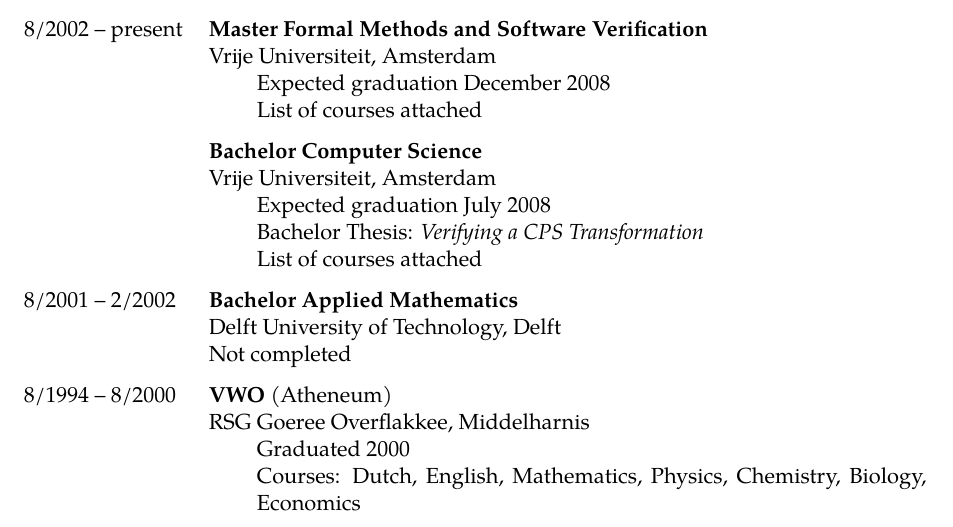
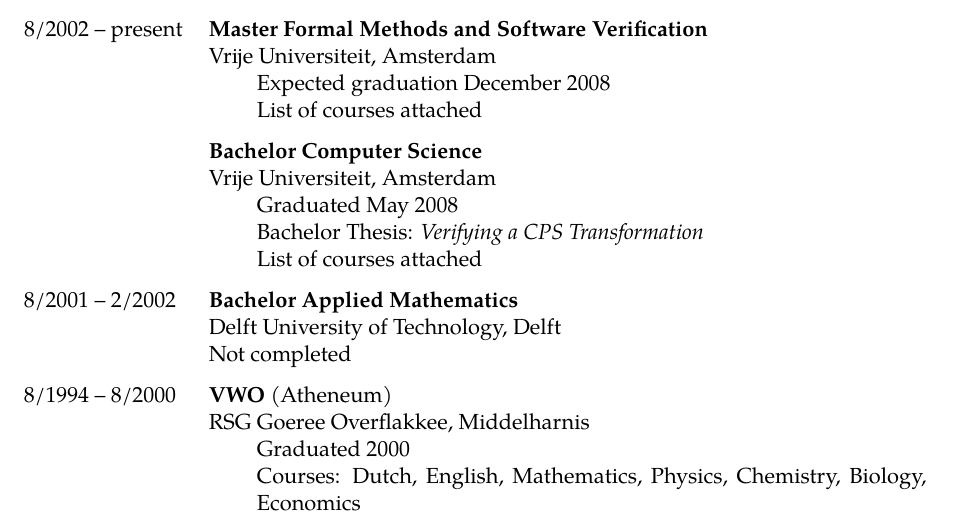
Before and after one commit to martijnvermaat/documents, a LaTeX CV (cv/cv-en.tex): part of page 1 of 4, cut so that both start at the same text. Compiled offline with pdfLaTeX.

Commit message:
Bachelor graduation in CV.

```diff
--- a/cv/cv-en.tex
+++ b/cv/cv-en.tex
@@ -107,7 +107,7 @@
   {\bf Bachelor Computer Science}\\
   Vrije Universiteit, Amsterdam
   \begin{sublist}
-  \item Expected graduation July 2008
+  \item Graduated May 2008
   \item Bachelor Thesis: \textit{Verifying a CPS Transformation}
   \item List of courses attached
   \end{sublist}
```
